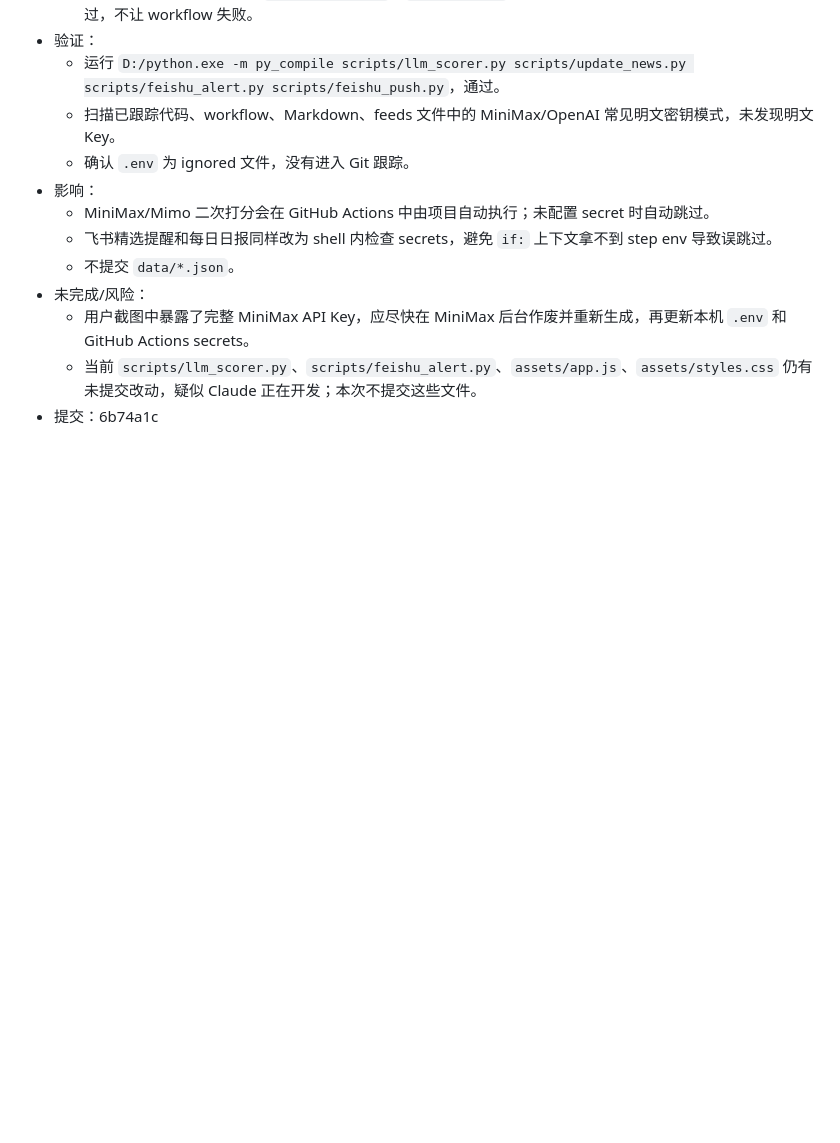
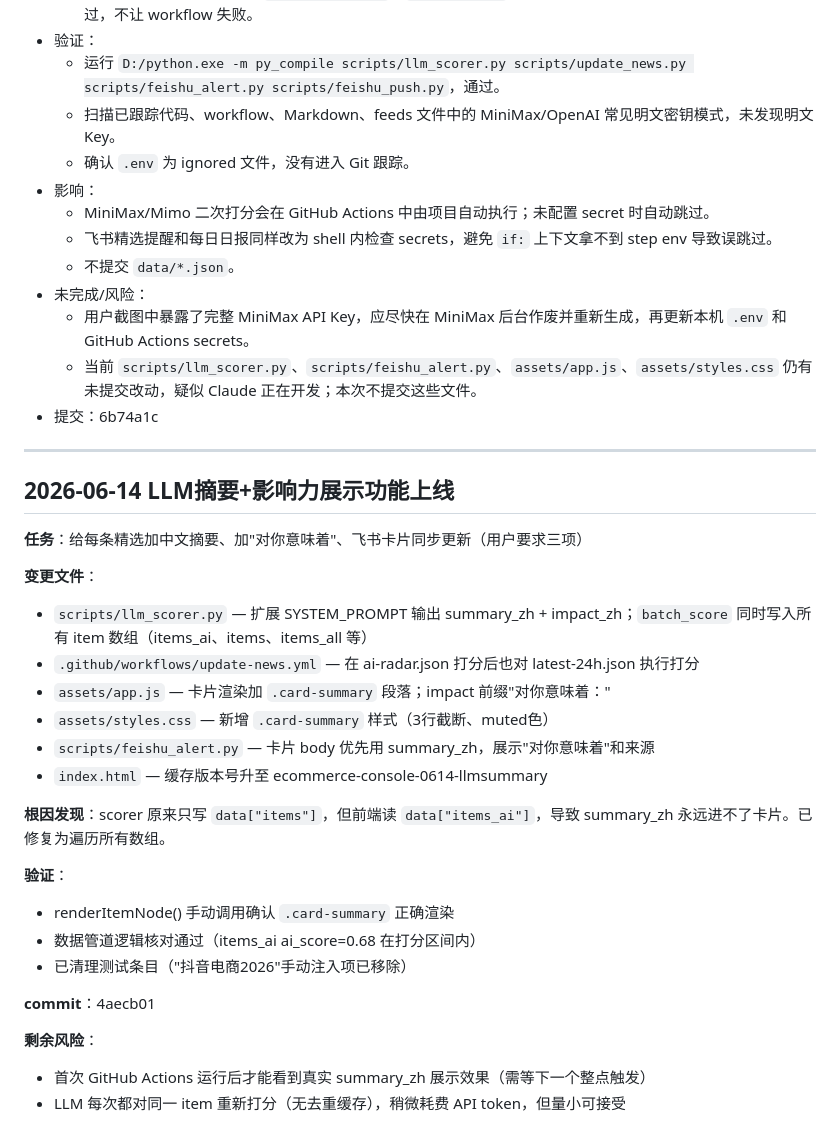
Before and after one commit to caishenyeweifanchi-cmyk/ecommerce-news-radar, a Markdown page: docs/WORK_LOG.md, the part around the change. Drawn GitHub-style; blank space fills up the shorter version.

Commit message:
docs: append work log entry for LLM summary feature (commit 4aecb01)
Co-Authored-By: Claude Sonnet 4.6 <noreply@anthropic.com>

```diff
--- a/docs/WORK_LOG.md
+++ b/docs/WORK_LOG.md
@@ -137,3 +137,30 @@
   - 用户截图中暴露了完整 MiniMax API Key，应尽快在 MiniMax 后台作废并重新生成，再更新本机 `.env` 和 GitHub Actions secrets。
   - 当前 `scripts/llm_scorer.py`、`scripts/feishu_alert.py`、`assets/app.js`、`assets/styles.css` 仍有未提交改动，疑似 Claude 正在开发；本次不提交这些文件。
 - 提交：6b74a1c
+
+---
+
+## 2026-06-14 LLM摘要+影响力展示功能上线
+
+**任务**：给每条精选加中文摘要、加"对你意味着"、飞书卡片同步更新（用户要求三项）
+
+**变更文件**：
+- `scripts/llm_scorer.py` — 扩展 SYSTEM_PROMPT 输出 summary_zh + impact_zh；`batch_score` 同时写入所有 item 数组（items_ai、items、items_all 等）
+- `.github/workflows/update-news.yml` — 在 ai-radar.json 打分后也对 latest-24h.json 执行打分
+- `assets/app.js` — 卡片渲染加 `.card-summary` 段落；impact 前缀"对你意味着："
+- `assets/styles.css` — 新增 `.card-summary` 样式（3行截断、muted色）
+- `scripts/feishu_alert.py` — 卡片 body 优先用 summary_zh，展示"对你意味着"和来源
+- `index.html` — 缓存版本号升至 ecommerce-console-0614-llmsummary
+
+**根因发现**：scorer 原来只写 `data["items"]`，但前端读 `data["items_ai"]`，导致 summary_zh 永远进不了卡片。已修复为遍历所有数组。
+
+**验证**：
+- renderItemNode() 手动调用确认 `.card-summary` 正确渲染
+- 数据管道逻辑核对通过（items_ai ai_score=0.68 在打分区间内）
+- 已清理测试条目（"抖音电商2026"手动注入项已移除）
+
+**commit**：4aecb01
+
+**剩余风险**：
+- 首次 GitHub Actions 运行后才能看到真实 summary_zh 展示效果（需等下一个整点触发）
+- LLM 每次都对同一 item 重新打分（无去重缓存），稍微耗费 API token，但量小可接受
```
